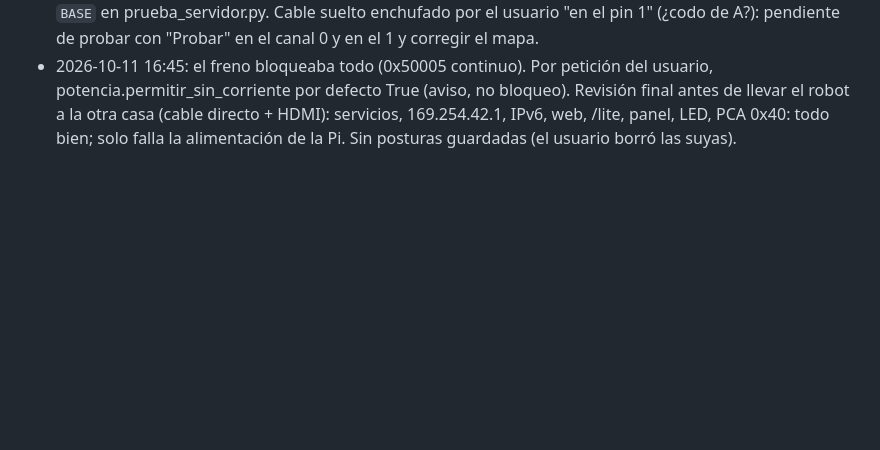
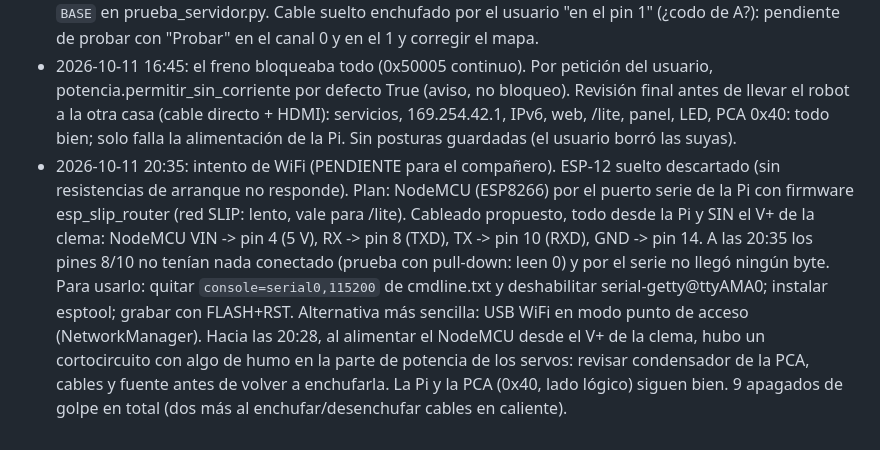
Before and after one commit to Leci37/dog_robot, a Markdown page: CLAUDE.md, the part around the change. Rendered like a GitHub page; blank space fills up the shorter version.

Commit message:
Registro: intento de WiFi con NodeMCU (pendiente), cortocircuito en la parte de servos, verificación

```diff
--- a/CLAUDE.md
+++ b/CLAUDE.md
@@ -161,3 +161,13 @@ Con una rutina en marcha la web rechaza los movimientos manuales (salvo Soltar t
   probando a la vez chocaron en el puerto 8099 → `BASE` en prueba_servidor.py. Cable suelto enchufado por el usuario
   "en el pin 1" (¿codo de A?): pendiente de probar con "Probar" en el canal 0 y en el 1 y corregir el mapa.
 - 2026-10-11 16:45: el freno bloqueaba todo (0x50005 continuo). Por petición del usuario, potencia.permitir_sin_corriente por defecto True (aviso, no bloqueo). Revisión final antes de llevar el robot a la otra casa (cable directo + HDMI): servicios, 169.254.42.1, IPv6, web, /lite, panel, LED, PCA 0x40: todo bien; solo falla la alimentación de la Pi. Sin posturas guardadas (el usuario borró las suyas).
+- 2026-10-11 20:35: intento de WiFi (PENDIENTE para el compañero). ESP-12 suelto descartado (sin resistencias de
+  arranque no responde). Plan: NodeMCU (ESP8266) por el puerto serie de la Pi con firmware esp_slip_router (red SLIP:
+  lento, vale para /lite). Cableado propuesto, todo desde la Pi y SIN el V+ de la clema: NodeMCU VIN -> pin 4 (5 V),
+  RX -> pin 8 (TXD), TX -> pin 10 (RXD), GND -> pin 14. A las 20:35 los pines 8/10 no tenían nada conectado (prueba con
+  pull-down: leen 0) y por el serie no llegó ningún byte. Para usarlo: quitar `console=serial0,115200` de cmdline.txt
+  y deshabilitar serial-getty@ttyAMA0; instalar esptool; grabar con FLASH+RST. Alternativa más sencilla: USB WiFi en
+  modo punto de acceso (NetworkManager). Hacia las 20:28, al alimentar el NodeMCU desde el V+ de la clema, hubo un
+  cortocircuito con algo de humo en la parte de potencia de los servos: revisar condensador de la PCA, cables y fuente
+  antes de volver a enchufarla. La Pi y la PCA (0x40, lado lógico) siguen bien. 9 apagados de golpe en total (dos más
+  al enchufar/desenchufar cables en caliente).
```
